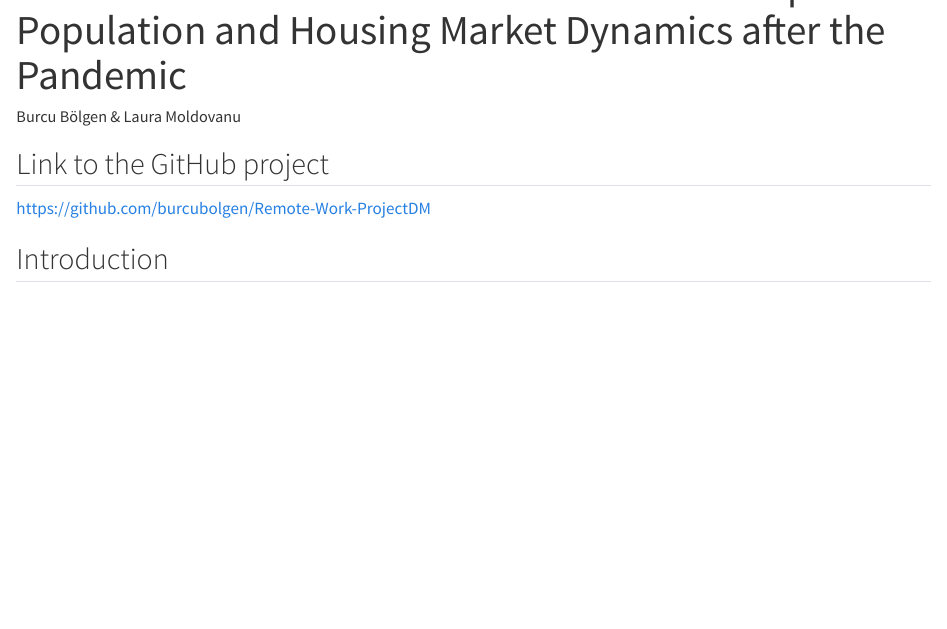
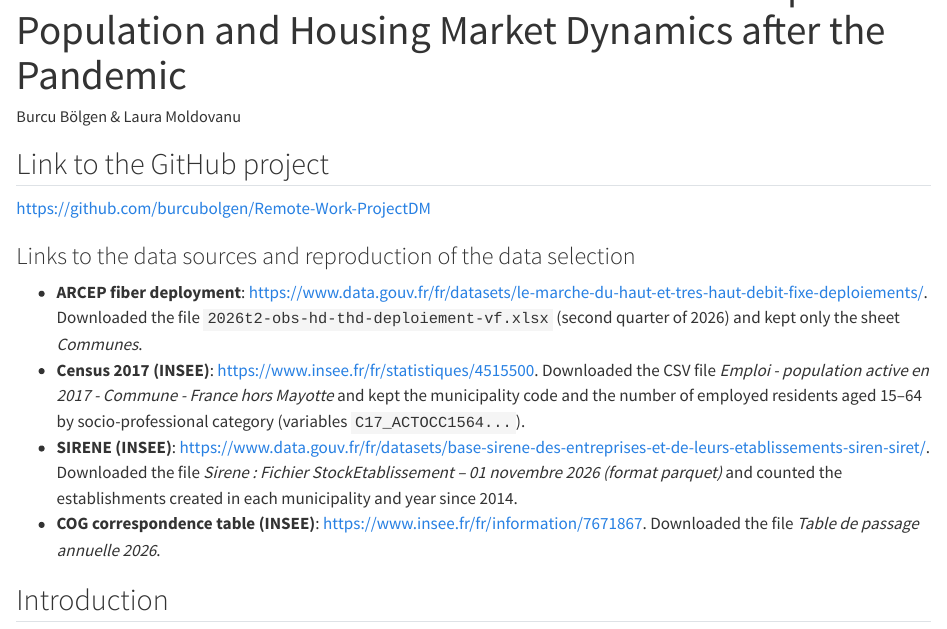
Before and after one commit to burcubolgen/Remote-Work-ProjectDM, a Quarto document (Remote_work.qmd): the page in a window 1100 px wide, from 60 px down. Rendered offline with R 4.5, knitr and Pandoc in place of Quarto, with nearby package versions; some code elsewhere in the file could not run offline.

Commit message:
Add links to a part of the data sources.

```diff
--- a/Remote_work.qmd
+++ b/Remote_work.qmd
@@ -9,6 +9,12 @@ editor: visual
 
 <https://github.com/burcubolgen/Remote-Work-ProjectDM>
 
+### Links to the data sources and reproduction of the data selection
+
+- **ARCEP fiber deployment**: <https://www.data.gouv.fr/fr/datasets/le-marche-du-haut-et-tres-haut-debit-fixe-deploiements/>. Downloaded the file `2026t2-obs-hd-thd-deploiement-vf.xlsx` (second quarter of 2026) and kept only the sheet *Communes*.
+- **Census 2017 (INSEE)**: <https://www.insee.fr/fr/statistiques/4515500>. Downloaded the CSV file *Emploi - population active en 2017 - Commune - France hors Mayotte* and kept the municipality code and the number of employed residents aged 15–64 by socio-professional category (variables `C17_ACTOCC1564...`).
+- **SIRENE (INSEE)**: <https://www.data.gouv.fr/fr/datasets/base-sirene-des-entreprises-et-de-leurs-etablissements-siren-siret/>. Downloaded the file *Sirene : Fichier StockEtablissement – 01 novembre 2026 (format parquet)* and counted the establishments created in each municipality and year since 2014.
+- **COG correspondence table (INSEE)**: <https://www.insee.fr/fr/information/7671867>. Downloaded the file *Table de passage annuelle 2026*.
 
 ## Introduction
 
```
